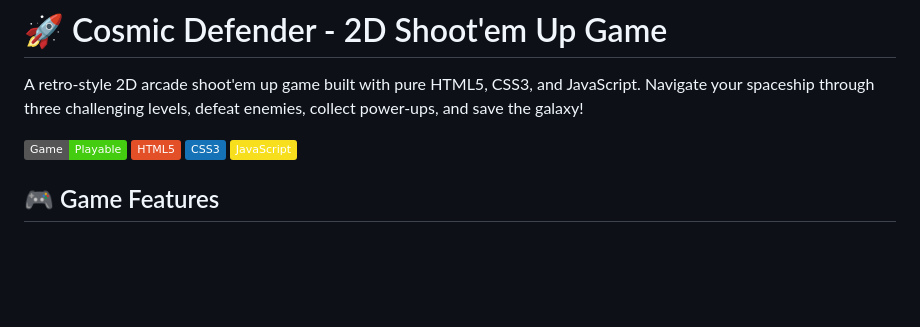
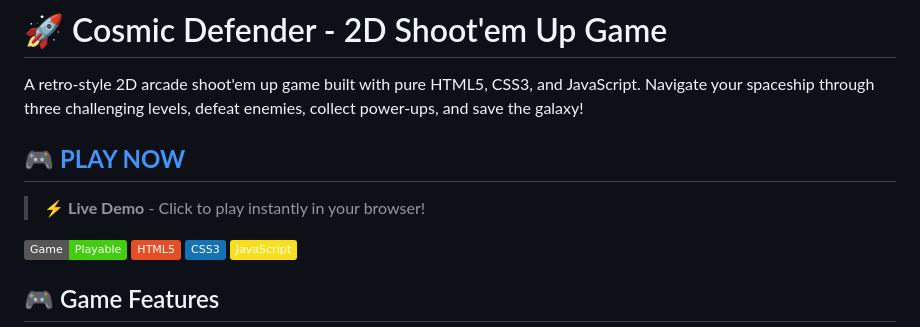
Before and after one commit to usivagna/Cosmic-Defender, a Markdown page: README.md, the part around the change. Rendered like a GitHub page; badges without logos; blank space fills up the shorter version.

Commit message:
Update to deploy on Github pages.

```diff
--- a/README.md
+++ b/README.md
@@ -1,6 +1,9 @@
 # 🚀 Cosmic Defender - 2D Shoot'em Up Game
 
 A retro-style 2D arcade shoot'em up game built with pure HTML5, CSS3, and JavaScript. Navigate your spaceship through three challenging levels, defeat enemies, collect power-ups, and save the galaxy!
+
+## 🎮 [**PLAY NOW**](https://yourusername.github.io/cosmic-defender/)
+> ⚡ **Live Demo** - Click to play instantly in your browser!
 
 ![Game Preview](https://img.shields.io/badge/Game-Playable-brightgreen)
 ![HTML5](https://img.shields.io/badge/HTML5-E34F26?logo=html5&logoColor=white)
```
Also changed, not shown: DEPLOYMENT.md (added, +85 -0 lines).
